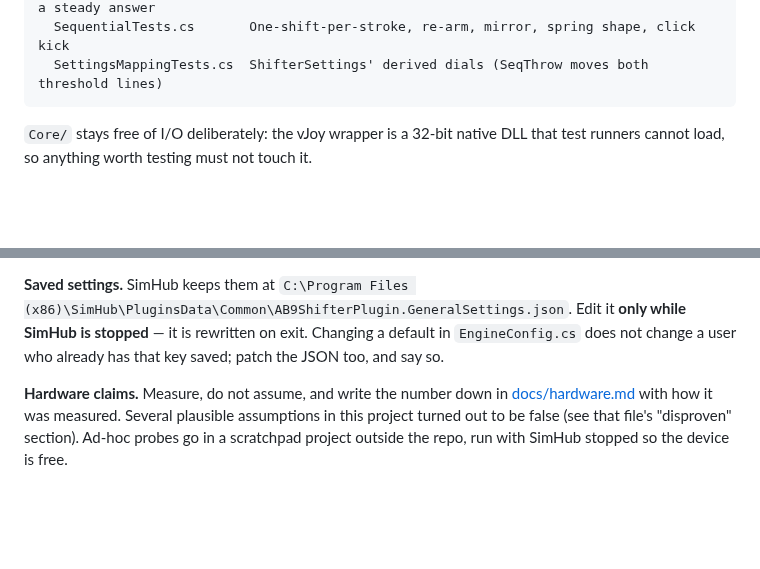
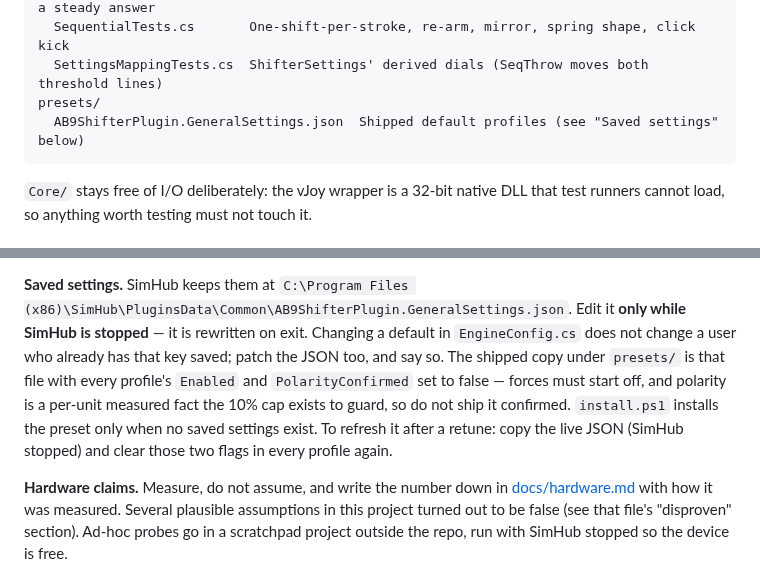
Before and after one commit to Gugic/ab9-shifter-simhub-plugin, a Markdown page: AGENTS.md, 2 parts joined by grey strips. Rendered like a GitHub page; blank space fills up the shorter version.

````diff
--- a/AGENTS.md
+++ b/AGENTS.md
@@ -97,6 +97,8 @@ tests/AB9ActiveShifter.Tests/
   VelocityEstimatorTests.cs  Feeds the measured stale-then-jump report stream, demands a steady answer
   SequentialTests.cs       One-shift-per-stroke, re-arm, mirror, spring shape, click kick
   SettingsMappingTests.cs  ShifterSettings' derived dials (SeqThrow moves both threshold lines)
+presets/
+  AB9ShifterPlugin.GeneralSettings.json  Shipped default profiles (see "Saved settings" below)
 ```
 
 `Core/` stays free of I/O deliberately: the vJoy wrapper is a 32-bit native DLL that test
@@ -258,7 +260,11 @@ parsed as pathspecs. Write the message to a scratchpad file and use `git commit
 `C:\Program Files (x86)\SimHub\PluginsData\Common\AB9ShifterPlugin.GeneralSettings.json`. Edit it
 **only while SimHub is stopped** — it is rewritten on exit. Changing a default in
 `EngineConfig.cs` does not change a user who already has that key saved; patch the JSON too, and
-say so.
+say so. The shipped copy under `presets/` is that file with every profile's `Enabled` and
+`PolarityConfirmed` set to false — forces must start off, and polarity is a per-unit measured
+fact the 10% cap exists to guard, so do not ship it confirmed. `install.ps1` installs the preset
+only when no saved settings exist. To refresh it after a retune: copy the live JSON (SimHub
+stopped) and clear those two flags in every profile again.
 
 **Hardware claims.** Measure, do not assume, and write the number down in
 [docs/hardware.md](docs/hardware.md) with how it was measured. Several plausible assumptions in
````
Also changed, not shown: README.md (+31 -2 lines), docs/hardware.md (+1 -0 lines), docs/img/effects-tab.png (added), docs/img/feel-tab.png (added), 2 other files.
